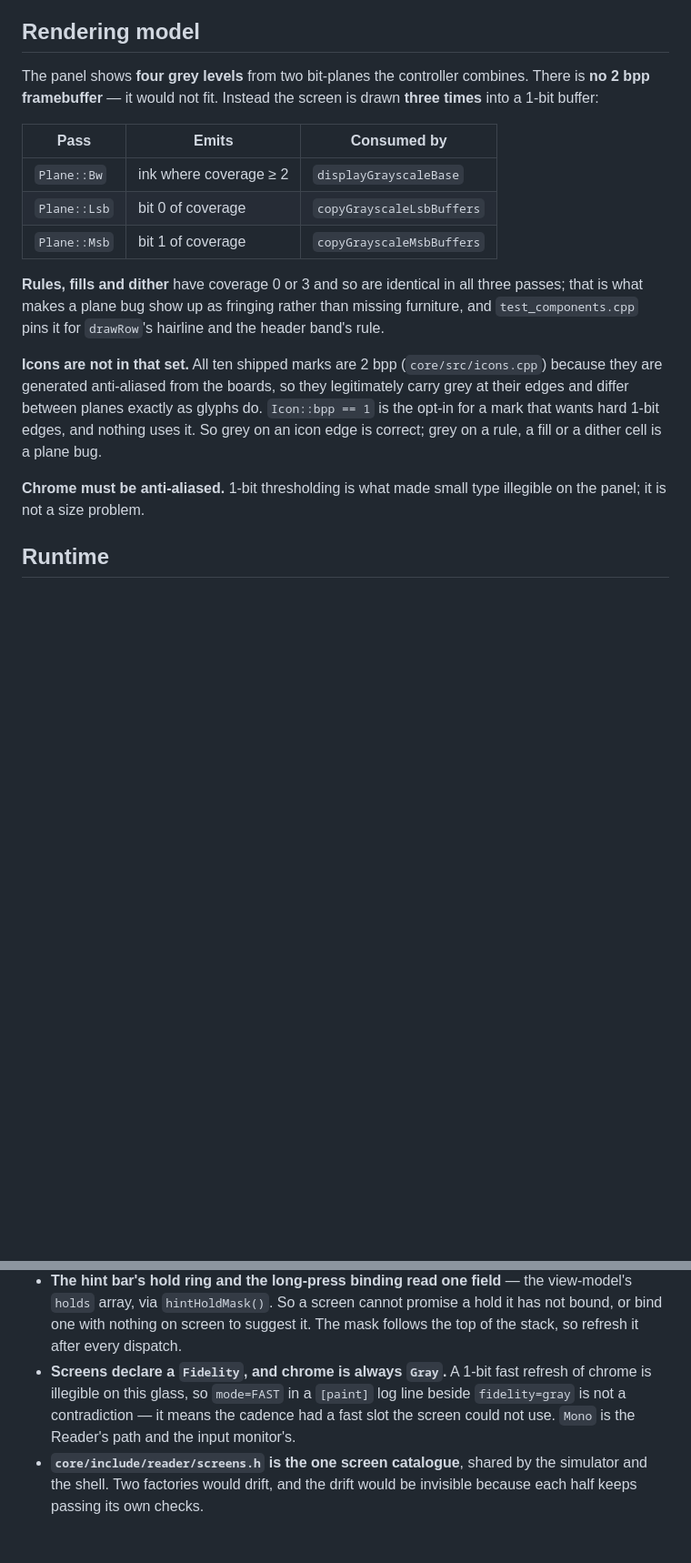
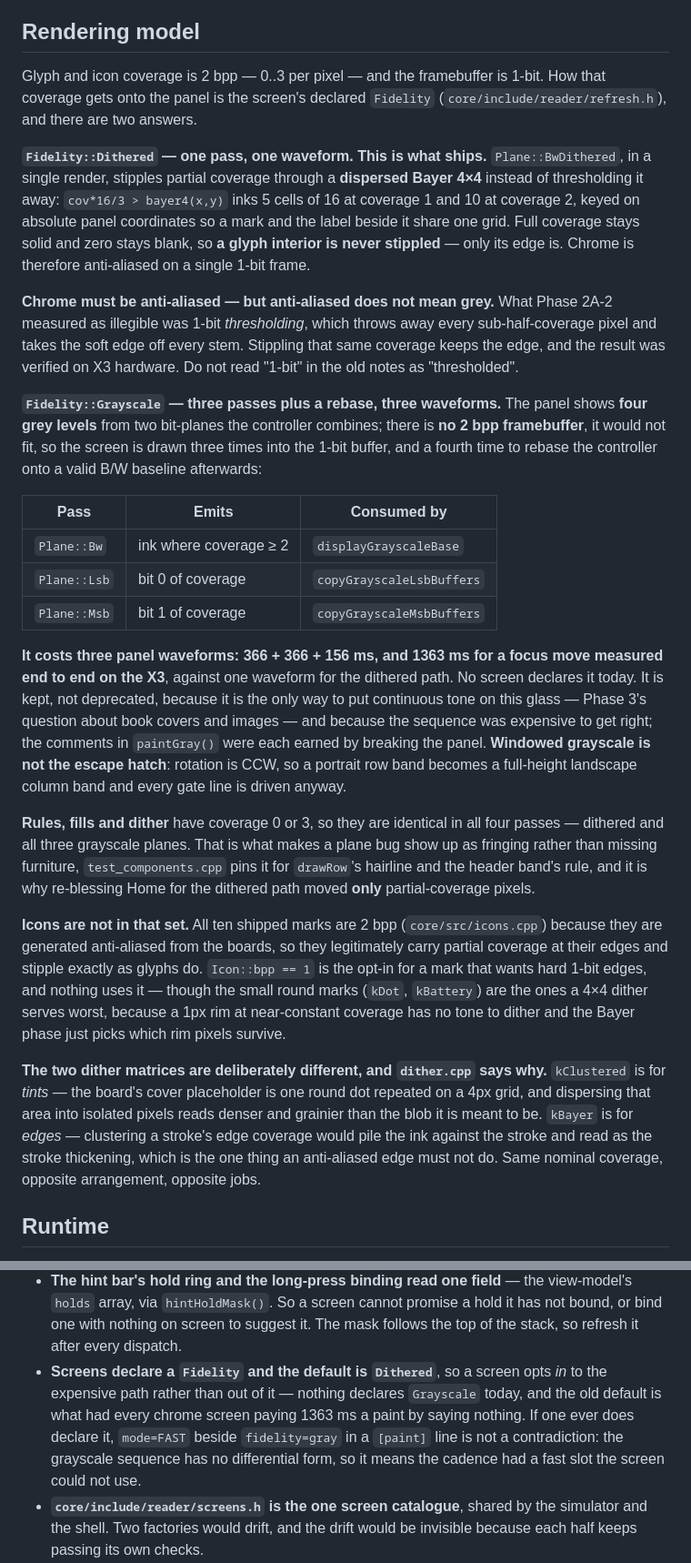
Before and after one commit to Rukkaitto/encre, a Markdown page: CLAUDE.md, 2 parts joined by grey strips. Shown at 91% size. Rendered like a GitHub page; blank space fills up the shorter version.

Commit message:
docs: the rendering model leads with the dithered path
CLAUDE.md described the three-pass grayscale sequence as *the* model and said
"Chrome must be anti-aliased. 1-bit thresholding is what made small type
illegible." Both halves of that were true and the pair of them read as "chrome
needs grey", which is now wrong in the direction that costs 1363 ms a paint.
Anti-aliased is the requirement; thresholded was the failure; dithered is
neither.

So: Dithered first, with how the stipple works and why an interior is never
touched. Grayscale documented as available and expensive, with the measured
numbers (366 + 366 + 156 ms, three waveforms against one, 1363 ms for a focus
move) and with why it is retained rather than deleted.

Also recorded, because it is exactly the kind of thing that looks like a
copy-paste bug to the next reader: the two dither matrices are deliberately
different. Clustered for tints -- dispersing the board's round dot reads denser
and grainier -- and dispersed for edges, because clustering a stroke's edge piles
the ink against the stroke and reads as the stroke thickening.

The roadmap's "one lever left" is marked resolved, not by the windowed grayscale
update it predicted -- rejected, since CCW rotation turns a portrait row band
into a full-height column band and drives every gate line anyway -- but by
leaving the grayscale path. The FULL-every-15 gap it noted closed with it.

Co-authored-by: Claude <claude@anthropic.com>

```diff
--- a/CLAUDE.md
+++ b/CLAUDE.md
@@ -62,9 +62,29 @@ stop meaning anything.
 
 ## Rendering model
 
-The panel shows **four grey levels** from two bit-planes the controller
-combines. There is **no 2 bpp framebuffer** — it would not fit. Instead the
-screen is drawn **three times** into a 1-bit buffer:
+Glyph and icon coverage is 2 bpp — 0..3 per pixel — and the framebuffer is
+1-bit. How that coverage gets onto the panel is the screen's declared `Fidelity`
+(`core/include/reader/refresh.h`), and there are two answers.
+
+**`Fidelity::Dithered` — one pass, one waveform. This is what ships.**
+`Plane::BwDithered`, in a single render, stipples partial coverage through a
+**dispersed Bayer 4×4** instead of thresholding it away: `cov*16/3 > bayer4(x,y)`
+inks 5 cells of 16 at coverage 1 and 10 at coverage 2, keyed on absolute panel
+coordinates so a mark and the label beside it share one grid. Full coverage
+stays solid and zero stays blank, so **a glyph interior is never stippled** —
+only its edge is. Chrome is therefore anti-aliased on a single 1-bit frame.
+
+**Chrome must be anti-aliased — but anti-aliased does not mean grey.** What
+Phase 2A-2 measured as illegible was 1-bit *thresholding*, which throws away
+every sub-half-coverage pixel and takes the soft edge off every stem. Stippling
+that same coverage keeps the edge, and the result was verified on X3 hardware.
+Do not read "1-bit" in the old notes as "thresholded".
+
+**`Fidelity::Grayscale` — three passes plus a rebase, three waveforms.** The
+panel shows **four grey levels** from two bit-planes the controller combines;
+there is **no 2 bpp framebuffer**, it would not fit, so the screen is drawn
+three times into the 1-bit buffer, and a fourth time to rebase the controller
+onto a valid B/W baseline afterwards:
 
 | Pass | Emits | Consumed by |
 |---|---|---|
@@ -72,20 +92,37 @@ screen is drawn **three times** into a 1-bit buffer:
 | `Plane::Lsb` | bit 0 of coverage | `copyGrayscaleLsbBuffers` |
 | `Plane::Msb` | bit 1 of coverage | `copyGrayscaleMsbBuffers` |
 
-**Rules, fills and dither** have coverage 0 or 3 and so are identical in all
-three passes; that is what makes a plane bug show up as fringing rather than
-missing furniture, and `test_components.cpp` pins it for `drawRow`'s hairline
-and the header band's rule.
+**It costs three panel waveforms: 366 + 366 + 156 ms, and 1363 ms for a focus
+move measured end to end on the X3**, against one waveform for the dithered
+path. No screen declares it today. It is kept, not deprecated, because it is the
+only way to put continuous tone on this glass — Phase 3's question about book
+covers and images — and because the sequence was expensive to get right; the
+comments in `paintGray()` were each earned by breaking the panel. **Windowed
+grayscale is not the escape hatch**: rotation is CCW, so a portrait row band
+becomes a full-height landscape column band and every gate line is driven
+anyway.
+
+**Rules, fills and dither** have coverage 0 or 3, so they are identical in all
+four passes — dithered and all three grayscale planes. That is what makes a plane
+bug show up as fringing rather than missing furniture, `test_components.cpp` pins
+it for `drawRow`'s hairline and the header band's rule, and it is why re-blessing
+Home for the dithered path moved **only** partial-coverage pixels.
 
 **Icons are not in that set.** All ten shipped marks are 2 bpp
 (`core/src/icons.cpp`) because they are generated anti-aliased from the boards,
-so they legitimately carry grey at their edges and differ between planes exactly
-as glyphs do. `Icon::bpp == 1` is the opt-in for a mark that wants hard 1-bit
-edges, and nothing uses it. So grey on an icon edge is correct; grey on a rule,
-a fill or a dither cell is a plane bug.
+so they legitimately carry partial coverage at their edges and stipple exactly as
+glyphs do. `Icon::bpp == 1` is the opt-in for a mark that wants hard 1-bit edges,
+and nothing uses it — though the small round marks (`kDot`, `kBattery`) are the
+ones a 4×4 dither serves worst, because a 1px rim at near-constant coverage has
+no tone to dither and the Bayer phase just picks which rim pixels survive.
 
-**Chrome must be anti-aliased.** 1-bit thresholding is what made small type
-illegible on the panel; it is not a size problem.
+**The two dither matrices are deliberately different, and `dither.cpp` says
+why.** `kClustered` is for *tints* — the board's cover placeholder is one round
+dot repeated on a 4px grid, and dispersing that area into isolated pixels reads
+denser and grainier than the blob it is meant to be. `kBayer` is for *edges* —
+clustering a stroke's edge coverage would pile the ink against the stroke and
+read as the stroke thickening, which is the one thing an anti-aliased edge must
+not do. Same nominal coverage, opposite arrangement, opposite jobs.
 
 ## Runtime
 
@@ -109,11 +146,13 @@ what needs hardware — raw button samples, the panel calls, deep sleep.
   view-model's `holds` array, via `hintHoldMask()`. So a screen cannot promise a
   hold it has not bound, or bind one with nothing on screen to suggest it. The
   mask follows the top of the stack, so refresh it after every dispatch.
-- **Screens declare a `Fidelity`, and chrome is always `Gray`.** A 1-bit fast
-  refresh of chrome is illegible on this glass, so `mode=FAST` in a `[paint]` log
-  line beside `fidelity=gray` is not a contradiction — it means the cadence had a
-  fast slot the screen could not use. `Mono` is the Reader's path and the input
-  monitor's.
+- **Screens declare a `Fidelity` and the default is `Dithered`**, so a screen
+  opts *in* to the expensive path rather than out of it — nothing declares
+  `Grayscale` today, and the old default is what had every chrome screen paying
+  1363 ms a paint by saying nothing. If one ever does declare it, `mode=FAST`
+  beside `fidelity=gray` in a `[paint]` line is not a contradiction: the
+  grayscale sequence has no differential form, so it means the cadence had a fast
+  slot the screen could not use.
 - **`core/include/reader/screens.h` is the one screen catalogue**, shared by the
   simulator and the shell. Two factories would drift, and the drift would be
   invisible because each half keeps passing its own checks.
```
Also changed, not shown: other parts of CLAUDE.md (+10 -0 lines), 1 other file.
